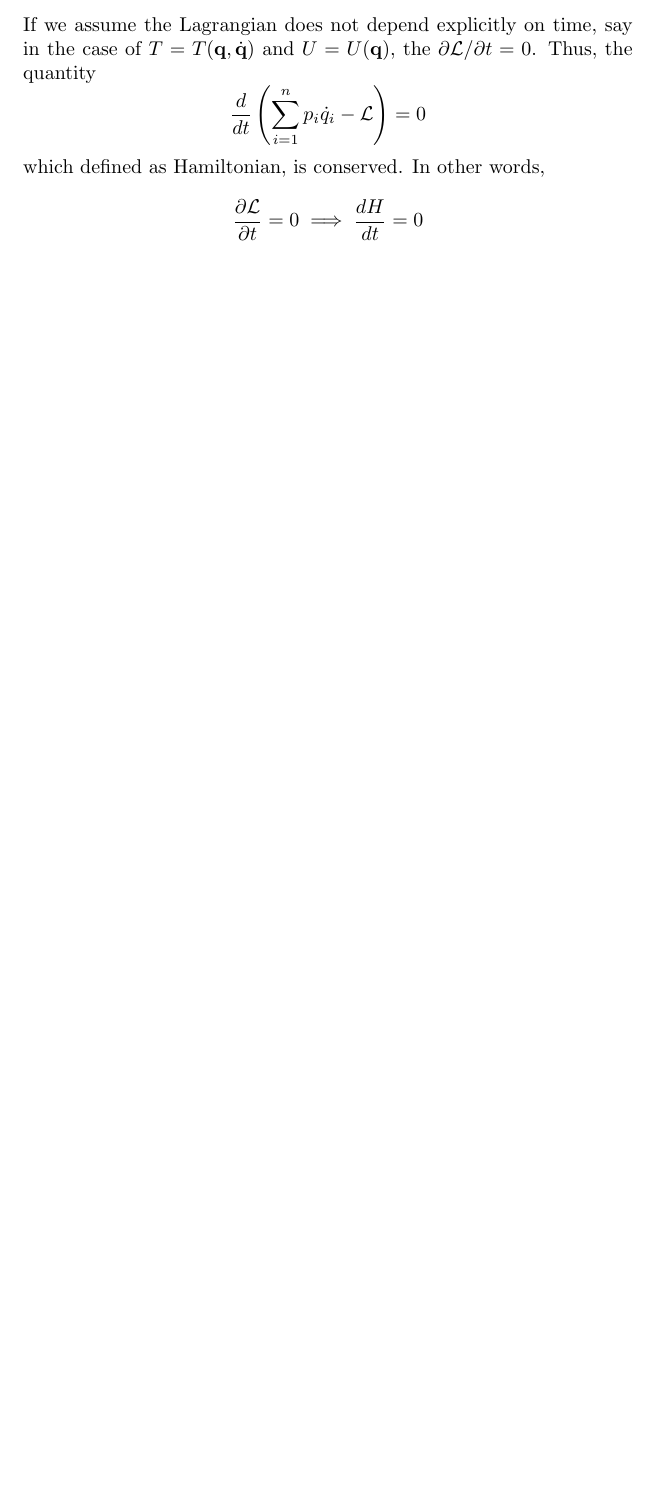
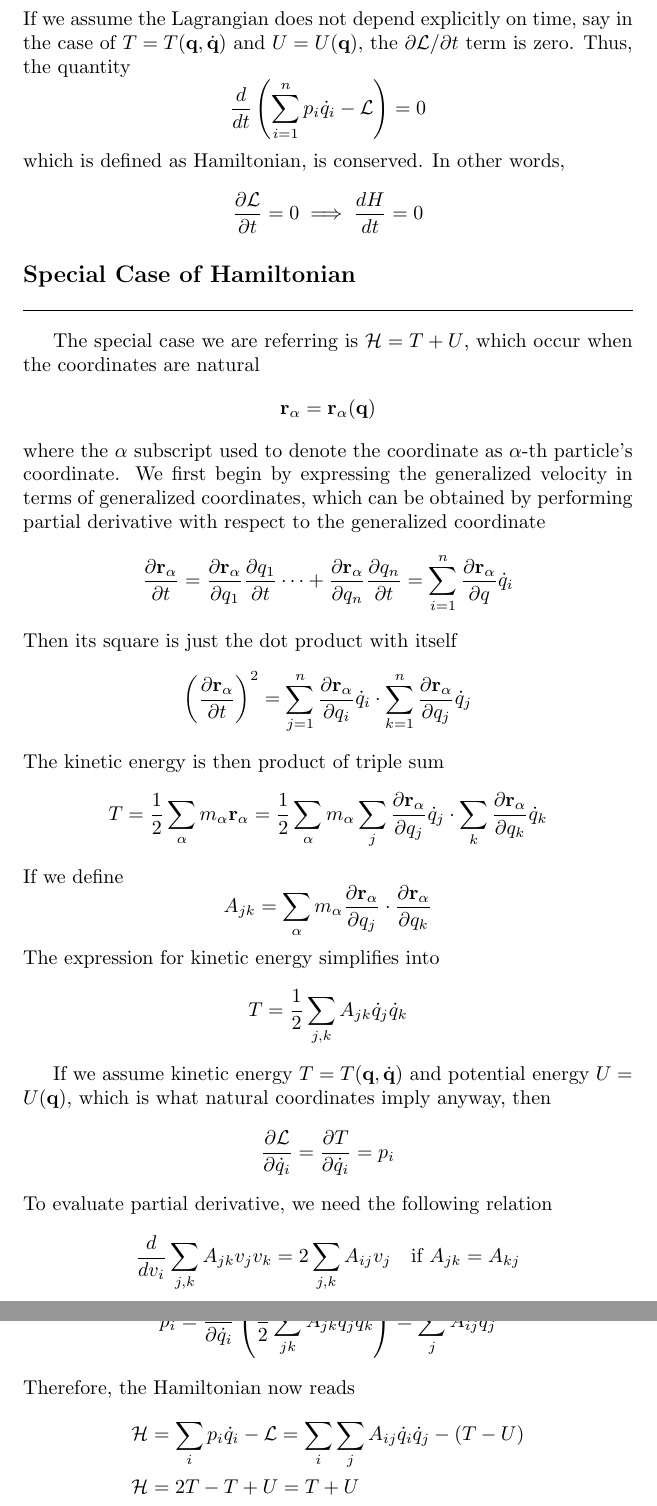
Before and after one commit to JohanesFaustus/QuantumMechanics, a LaTeX thesis (Main.tex, which reads Chapter/CM/Hamiltion/Hamiltionian.tex): part of page 33 of 50 before the commit and two parts of pages 34 and 35 of 52 after it, the two joined at a grey line, cut so that both start at the same text, the shorter picture padded with empty space. Compiled offline with pdfLaTeX.

Commit message:
added special case of hamiltonian when coordinate is natural

```diff
--- a/Chapter/CM/Hamiltion/Hamiltionian.tex
+++ b/Chapter/CM/Hamiltion/Hamiltionian.tex
@@ -30,13 +40,57 @@ To see this, consider the change of Lagrangian $\mathcal{L}(\mathbf{q},\dot{\mat
     &=\sum_{i=1}^{n}\left(\dot{p}_i\dot{q}_i+p_i\ddot{q}_i\right)+\frac{\partial \mathcal{L}}{\partial t}\\
     \frac{d\mathcal{L}}{dt}&=\frac{d}{dt}\sum_{i=1}^{n}\left(p_i\dot{q}_i\right)+\frac{\partial\mathcal{L}}{\partial t}
 \end{align*}
-If we assume the Lagrangian does not depend explicitly on time, say in the case of $T=T(\mathbf{q},\dot{\mathbf{q}})$ and $U=U(\mathbf{q})$, the $\partial\mathcal{L}/\partial t=0$.
+If we assume the Lagrangian does not depend explicitly on time, say in the case of $T=T(\mathbf{q},\dot{\mathbf{q}})$ and $U=U(\mathbf{q})$, the $\partial\mathcal{L}/\partial t$ term is zero.
 Thus, the quantity
 \begin{equation*}
     \frac{d}{dt}\left(\sum_{i=1}^{n}p_i\dot{q}_i-\mathcal{L}\right)=0
 \end{equation*}
-which defined as Hamiltonian, is conserved. In other words,
+which is defined as Hamiltonian, is conserved. In other words,
 \begin{equation*}
     \frac{\partial\mathcal{L}}{\partial t}=0\implies\frac{dH}{dt}=0
 \end{equation*}
+
+\subsection*{Special Case of Hamiltonian}
+The special case we are referring is $\mathcal{H}=T+U$, which occur when the coordinates are natural
+\begin{equation*}
+    \mathbf{r}_\alpha=\mathbf{r}_\alpha(\mathbf{q})
+\end{equation*}
+where the $\alpha$ subscript used to denote the coordinate as $\alpha$-th particle's coordinate.
+We first begin by expressing the generalized velocity in terms of generalized coordinates, which can be obtained by performing partial derivative with respect to the generalized coordinate
+\begin{equation*}
+    \frac{\partial\mathbf{r}_\alpha}{\partial t}=\frac{\partial\mathbf{r}_\alpha}{\partial q_1}\frac{\partial q_1}{\partial t}\dots+\frac{\partial \mathbf{r}_\alpha}{\partial q_n}\frac{\partial q_n}{\partial t}=\sum_{i=1}^{n}\frac{\partial \mathbf{r}_\alpha}{\partial q}\dot{q}_i
+\end{equation*}
+Then its square is just the dot product with itself
+\begin{equation*}
+    \left(\frac{\partial\mathbf{r}_\alpha}{\partial t}\right)^2=\sum_{j=1}^{n}\frac{\partial\mathbf{r}_\alpha}{\partial q_i}\dot{q}_i\cdot\sum_{k=1}^{n}\frac{\partial\mathbf{r}_\alpha}{\partial q_j}\dot{q}_j
+\end{equation*}
+The kinetic energy is then product of triple sum
+\begin{equation*}
+    T=\frac{1}{2}\sum_{\alpha}m_\alpha\mathbf{r}_\alpha=\frac{1}{2}\sum_{\alpha}m_\alpha\sum_j\frac{\partial \mathbf{r}_\alpha}{\partial q_j}\dot{q}_j\cdot\sum_k\frac{\partial\mathbf{r_\alpha}}{\partial q_k}\dot{q}_k
+\end{equation*}
+If we define
+\begin{equation*}
+    A_{jk}=\sum_\alpha m_\alpha\frac{\partial\mathbf{r}_\alpha}{\partial q_j}\cdot\frac{\partial \mathbf{r}_\alpha}{\partial q_k}
+\end{equation*}
+The expression for kinetic energy simplifies into
+\begin{equation*}
+    T=\frac{1}{2}\sum_{j,k}A_{jk}\dot{q}_j\dot{q}_k
+\end{equation*}
+
+If we assume kinetic energy $T=T(\mathbf{q},\dot{\mathbf{q}})$ and potential energy $U=U(\mathbf{q})$, which is what natural coordinates imply anyway, then
+\begin{equation*}
+    \frac{\partial \mathcal{L}}{\partial \dot{q}_i}=\frac{\partial T}{\partial \dot{q}_i}=p_i
+\end{equation*}
+To evaluate partial derivative, we need the following relation
+\begin{equation*}
+    \frac{d}{dv_i}\sum_{j,k}A_{jk}v_jv_k=2\sum_{j,k}A_{ij}v_j\quad\text{if }A_{jk}=A_{kj}
+\end{equation*}
+Applying the identity
+\begin{equation*}
+    p_i=\frac{\partial}{\partial \dot{q}_i}\left(\frac{1}{2}\sum_{jk}A_{jk}\dot{q}_j\dot{q}_k\right)=\sum_jA_{ij}\dot{q}_j\end{equation*}
+Therefore, the Hamiltonian now reads
+\begin{align*}
+    \mathcal{H}&=\sum_ip_i\dot{q}_i-\mathcal{L}=\sum_i\sum_jA_{ij}\dot{q}_i\dot{q}_j-(T-U)\\
+    \mathcal{H}&=2T-T+U=T+U
+\end{align*}
 \end{document}
```
Also changed, not shown: Chapter/CM/Hamiltion/Hamiltionian.tex (20 more changed lines).
